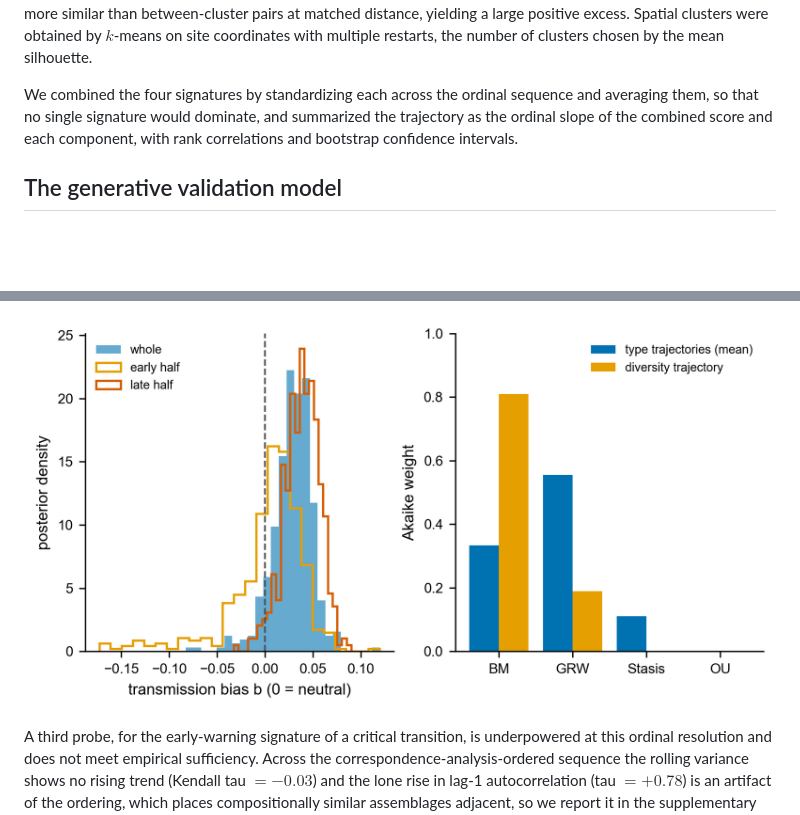
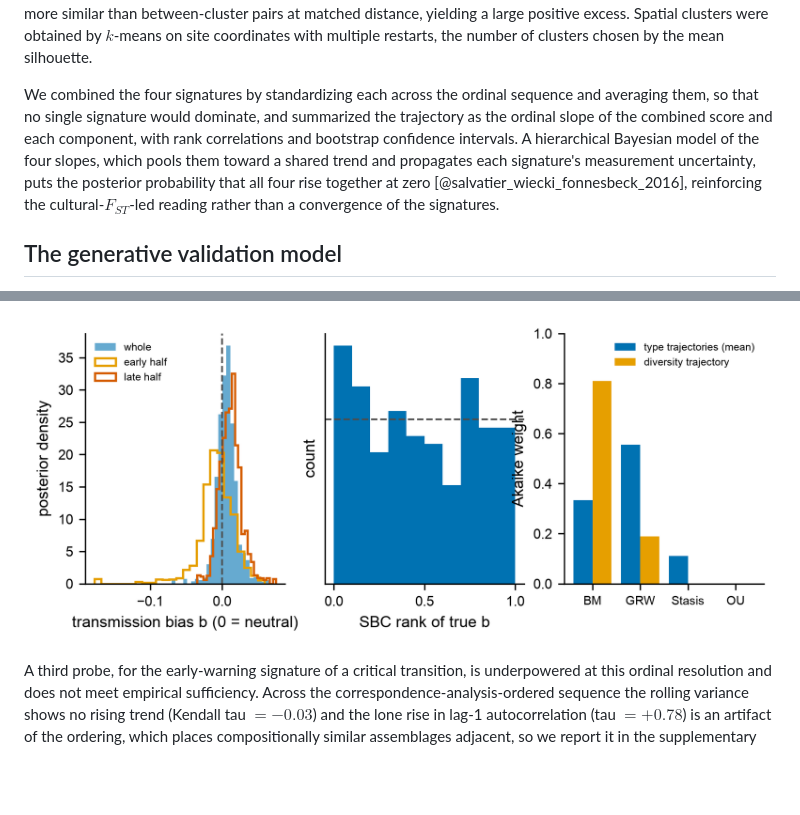
Before and after one commit to clipo/phases, a Markdown page: docs/manuscript/SUPPLEMENTAL_TEXT.md, 2 parts joined by grey strips. GitHub-like rendering; pictures changed too: figures/figS6_dynamic.png; blank space fills up the shorter version.

Commit message:
Sync manuscript: SBC-calibrated ABC-SMC + hierarchical convergence in Supplemental; three-panel color Figure S6

```diff
--- a/docs/manuscript/SUPPLEMENTAL_TEXT.md
+++ b/docs/manuscript/SUPPLEMENTAL_TEXT.md
@@ -24,7 +24,7 @@ where $H_T$ is the diversity of the pooled assemblages and $H_S$ the size-weight
 
 Spatial assortativity asks whether ceramic similarity follows social rather than geographic distance. We measured Brainerd-Robinson similarity $S_{ij} = 200 - \sum_k |100\,p_{ik} - 100\,p_{jk}|$ between every pair of assemblages. Because a Mantel correlation cannot separate a sharp boundary from a smooth distance decay, we summarized assortativity as a distance-controlled boundary excess. Within each pairwise-distance bin, the mean within-cluster similarity minus the mean between-cluster similarity is averaged over bins. Under pure isolation by distance, similarity depends only on distance, and the excess is near zero. A sharp social boundary makes within-cluster pairs much more similar than between-cluster pairs at matched distance, yielding a large positive excess. Spatial clusters were obtained by $k$-means on site coordinates with multiple restarts, the number of clusters chosen by the mean silhouette.
 
-We combined the four signatures by standardizing each across the ordinal sequence and averaging them, so that no single signature would dominate, and summarized the trajectory as the ordinal slope of the combined score and each component, with rank correlations and bootstrap confidence intervals.
+We combined the four signatures by standardizing each across the ordinal sequence and averaging them, so that no single signature would dominate, and summarized the trajectory as the ordinal slope of the combined score and each component, with rank correlations and bootstrap confidence intervals. A hierarchical Bayesian model of the four slopes, which pools them toward a shared trend and propagates each signature's measurement uncertainty, puts the posterior probability that all four rise together at zero [@salvatier_wiecki_fonnesbeck_2016], reinforcing the cultural-$F_{ST}$-led reading rather than a convergence of the signatures.
 
 ## The generative validation model
 
@@ -80,5 +80,5 @@ The second test asks, in plain terms, whether the assemblages' diversity drifts
 
-![**Figure S6.** Dynamic-sufficiency tests. (A) Posterior of the transmission-bias parameter b from the generative, time-averaging-aware inference (b = 0 neutral, b > 0 conformist, b < 0 anti-conformist). The whole-sequence posterior (filled) and the early- and late-half posteriors (outlines) are all tightly constrained near neutral and include zero, ruling out the strong conformity a marker dynamic would require. (B) Tempo-and-mode Akaike weights of the four time-series models (BM unbiased random walk, GRW directional walk, Stasis, OU mean reversion) for the Gini-Simpson diversity trajectory and averaged across the abundant class trajectories. The diversity trajectory, which the correspondence-analysis ordering does not arrange by construction, favors the unbiased random walk (neutral drift), a concordance rather than a decisive selection given only six points.](../../figures/figS6_dynamic.png)
+![**Figure S6.** Dynamic-sufficiency tests. (A) Posterior of the transmission-bias parameter b from the generative, time-averaging-aware inference, fit by sequential Monte Carlo approximate Bayesian computation (b = 0 neutral, b > 0 conformist, b < 0 anti-conformist). The whole-sequence posterior (filled) and the early- and late-half posteriors (outlines) are all tightly constrained near neutral and include zero, ruling out the strong conformity a marker dynamic would require. (B) Simulation-based calibration of that inference. Over many datasets drawn from the prior, the rank of the true bias within its posterior is uniform (dashed line the uniform expectation), so the posterior is calibrated rather than merely contracted. (C) Tempo-and-mode Akaike weights of the four time-series models (BM unbiased random walk, GRW directional walk, Stasis, OU mean reversion) for the Gini-Simpson diversity trajectory and averaged across the abundant class trajectories. The diversity trajectory, which the correspondence-analysis ordering does not arrange by construction, favors the unbiased random walk (neutral drift), a concordance rather than a decisive selection given only six points.](../../figures/figS6_dynamic.png)
 
 A third probe, for the early-warning signature of a critical transition, is underpowered at this ordinal resolution and does not meet empirical sufficiency. Across the correspondence-analysis-ordered sequence the rolling variance shows no rising trend (Kendall tau $= -0.03$) and the lone rise in lag-1 autocorrelation (tau $= +0.78$) is an artifact of the ordering, which places compositionally similar assemblages adjacent, so we report it in the supplementary code but do not rely on it [@scheffer_2009; @dakos_2012].
 
```
Also changed, not shown: other parts of docs/manuscript/SUPPLEMENTAL_TEXT.md (+2 -2 lines), 8 other files.
